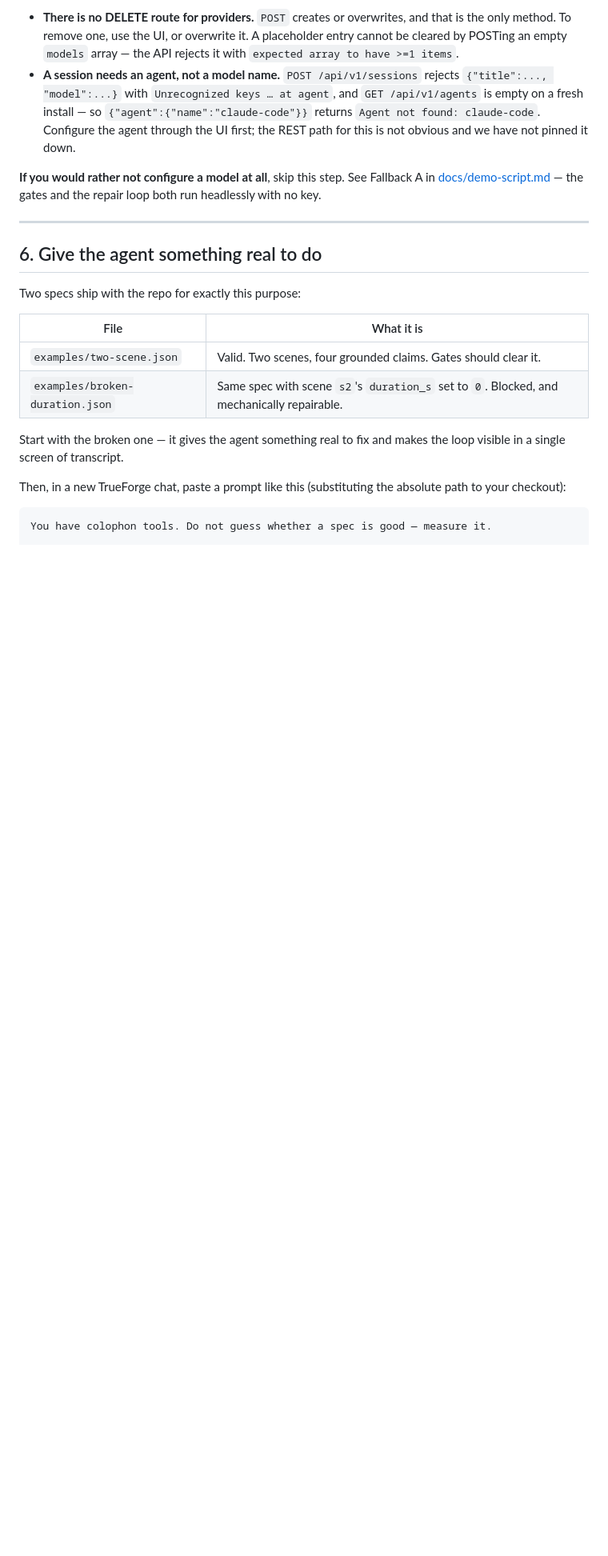
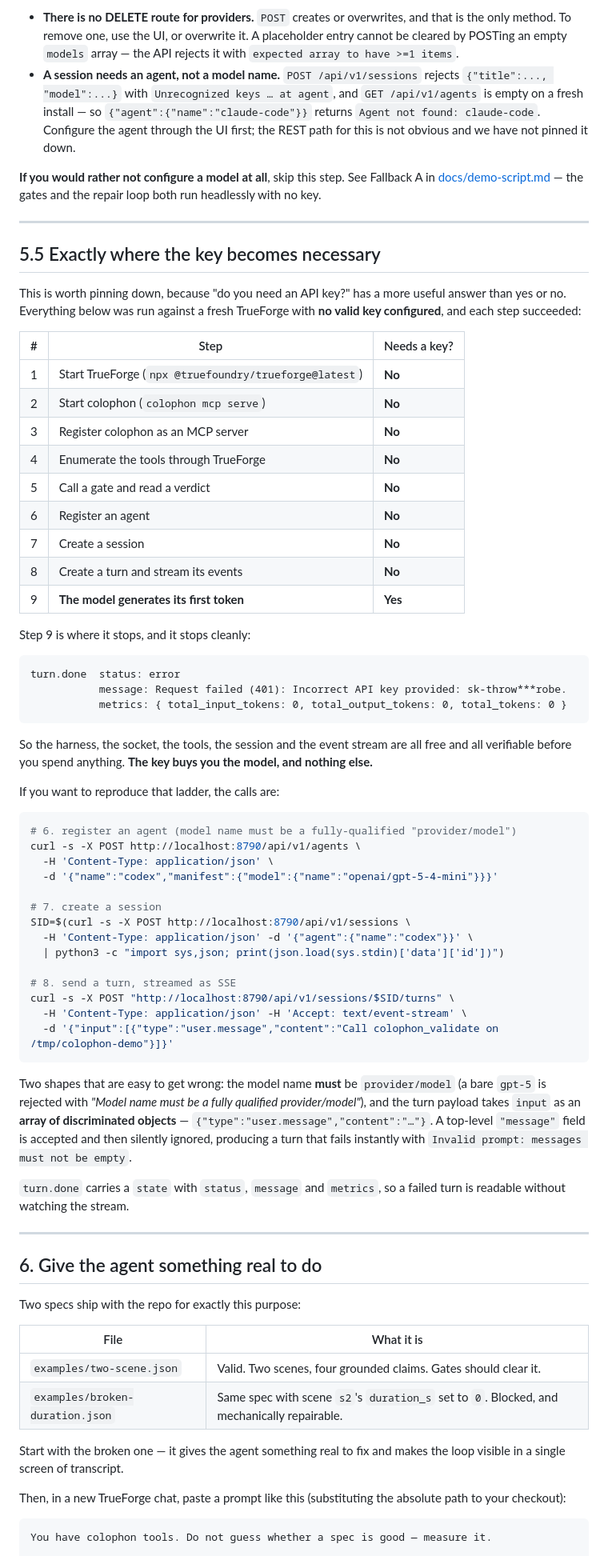
Before and after one commit to Manancode/colophon-agent-harness, a Markdown page: docs/trueforge.md, the part around the change. Shown at 80% size. GitHub-like rendering; blank space fills up the shorter version.

````diff
--- a/docs/trueforge.md
+++ b/docs/trueforge.md
@@ -273,6 +273,67 @@ loop both run headlessly with no key.
 
 ---
 
+## 5.5 Exactly where the key becomes necessary
+
+This is worth pinning down, because "do you need an API key?" has a more
+useful answer than yes or no. Everything below was run against a fresh
+TrueForge with **no valid key configured**, and each step succeeded:
+
+| # | Step | Needs a key? |
+|---|---|---|
+| 1 | Start TrueForge (`npx @truefoundry/trueforge@latest`) | **No** |
+| 2 | Start colophon (`colophon mcp serve`) | **No** |
+| 3 | Register colophon as an MCP server | **No** |
+| 4 | Enumerate the tools through TrueForge | **No** |
+| 5 | Call a gate and read a verdict | **No** |
+| 6 | Register an agent | **No** |
+| 7 | Create a session | **No** |
+| 8 | Create a turn and stream its events | **No** |
+| 9 | **The model generates its first token** | **Yes** |
+
+Step 9 is where it stops, and it stops cleanly:
+
+```
+turn.done  status: error
+           message: Request failed (401): Incorrect API key provided: sk-throw***robe.
+           metrics: { total_input_tokens: 0, total_output_tokens: 0, total_tokens: 0 }
+```
+
+So the harness, the socket, the tools, the session and the event stream are all
+free and all verifiable before you spend anything. **The key buys you the
+model, and nothing else.**
+
+If you want to reproduce that ladder, the calls are:
+
+```bash
+# 6. register an agent (model name must be a fully-qualified "provider/model")
+curl -s -X POST http://localhost:8790/api/v1/agents \
+  -H 'Content-Type: application/json' \
+  -d '{"name":"codex","manifest":{"model":{"name":"openai/gpt-5-4-mini"}}}'
+
+# 7. create a session
+SID=$(curl -s -X POST http://localhost:8790/api/v1/sessions \
+  -H 'Content-Type: application/json' -d '{"agent":{"name":"codex"}}' \
+  | python3 -c "import sys,json; print(json.load(sys.stdin)['data']['id'])")
+
+# 8. send a turn, streamed as SSE
+curl -s -X POST "http://localhost:8790/api/v1/sessions/$SID/turns" \
+  -H 'Content-Type: application/json' -H 'Accept: text/event-stream' \
+  -d '{"input":[{"type":"user.message","content":"Call colophon_validate on /tmp/colophon-demo"}]}'
+```
+
+Two shapes that are easy to get wrong: the model name **must** be
+`provider/model` (a bare `gpt-5` is rejected with *"Model name must be a fully
+qualified provider/model"*), and the turn payload takes `input` as an **array
+of discriminated objects** — `{"type":"user.message","content":"…"}`. A
+top-level `"message"` field is accepted and then silently ignored, producing a
+turn that fails instantly with `Invalid prompt: messages must not be empty`.
+
+`turn.done` carries a `state` with `status`, `message` and `metrics`, so a
+failed turn is readable without watching the stream.
+
+---
+
 ## 6. Give the agent something real to do
 
 Two specs ship with the repo for exactly this purpose:
````
Also changed, not shown: docs/writeup.md (+32 -11 lines).
